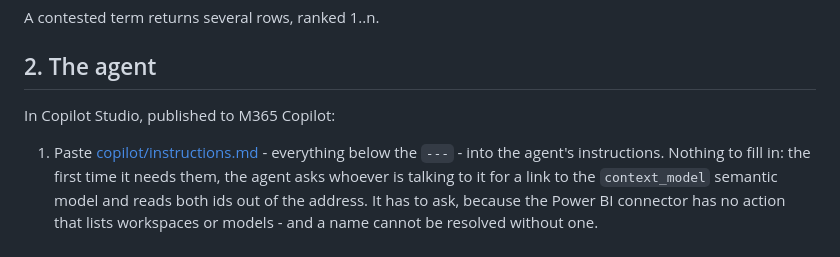
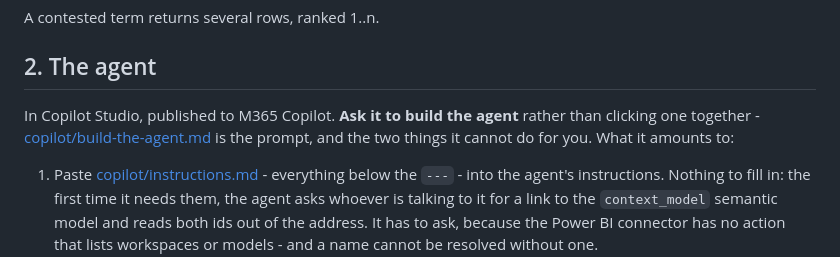
Before and after one commit to djouallah/fabric-context-layer, a Markdown page: docs/copilot.md, the part around the change. Drawn GitHub-style.

```diff
--- a/docs/copilot.md
+++ b/docs/copilot.md
@@ -75,7 +75,9 @@ A contested term returns several rows, ranked 1..n.
 
 ## 2. The agent
 
-In Copilot Studio, published to M365 Copilot:
+In Copilot Studio, published to M365 Copilot. **Ask it to build the agent** rather than
+clicking one together - [copilot/build-the-agent.md](../copilot/build-the-agent.md) is the
+prompt, and the two things it cannot do for you. What it amounts to:
 
 1. Paste [copilot/instructions.md](../copilot/instructions.md) - everything below the `---` -
    into the agent's instructions. Nothing to fill in: the first time it needs them, the agent
```
Also changed, not shown: copilot/build-the-agent.md (added, +56 -0 lines).
